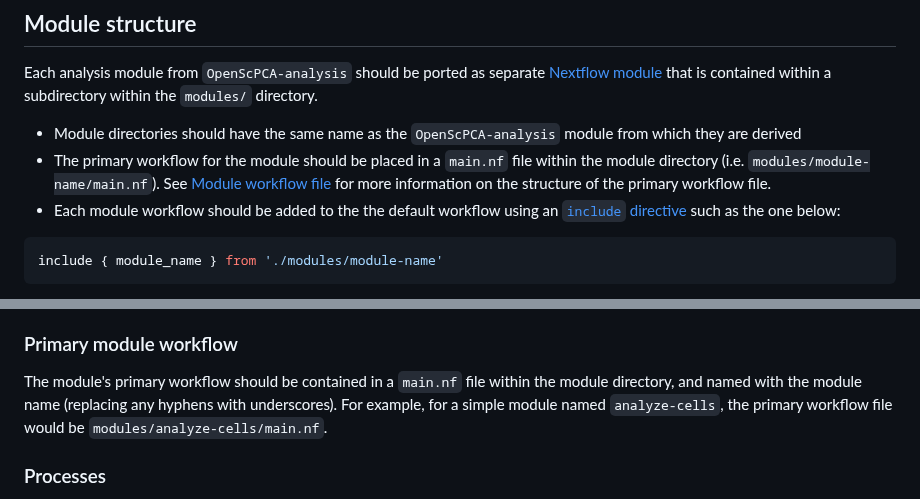
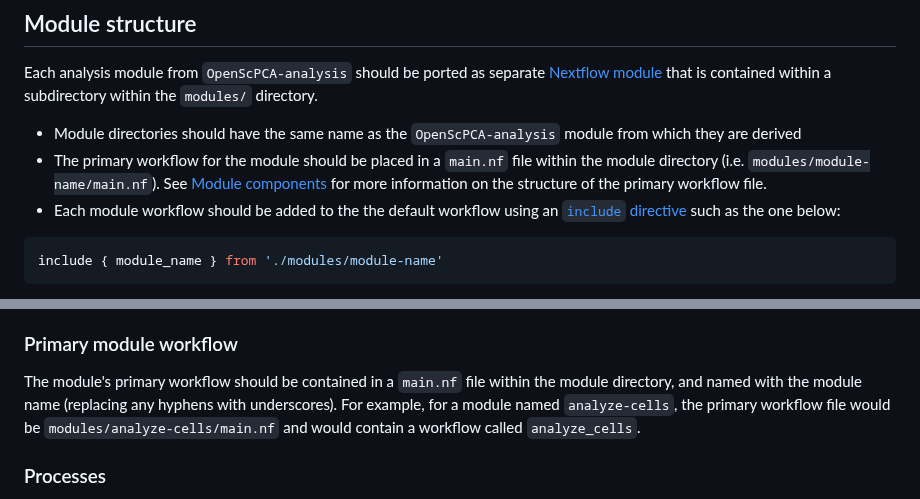
Before and after one commit to AlexsLemonade/OpenScPCA-nf, a Markdown page: porting-modules.md, 2 parts joined by grey strips. Drawn GitHub-style.

Commit message:
More edits from review

````diff
--- a/porting-modules.md
+++ b/porting-modules.md
@@ -40,7 +40,8 @@ If one module requires the output of another module as input, the default workfl
 Each analysis module from `OpenScPCA-analysis` should be ported as separate [Nextflow module](https://www.nextflow.io/docs/stable/module.html) that is contained within a subdirectory within the `modules/` directory.
 
 - Module directories should have the same name as the `OpenScPCA-analysis` module from which they are derived
-- The primary workflow for the module should be placed in a `main.nf` file within the module directory (i.e. `modules/module-name/main.nf`). See [Module workflow file](#module-workflow-file) for more information on the structure of the primary workflow file.
+- The primary workflow for the module should be placed in a `main.nf` file within the module directory (i.e. `modules/module-name/main.nf`).
+See [Module components](#module-components) for more information on the structure of the primary workflow file.
 - Each module workflow should be added to the the default workflow using an  [`include` directive](https://www.nextflow.io/docs/stable/module.html#module-inclusion) such as the one below:
 
 ```groovy
@@ -64,7 +65,7 @@ This file should also contain permalinks to the original scripts or notebooks fr
 ### Primary module workflow
 
 The module's primary workflow should be contained in a `main.nf` file within the module directory, and named with the module name (replacing any hyphens with underscores).
-For example, for a simple module named `analyze-cells`, the primary workflow file would be `modules/analyze-cells/main.nf`.
+For example, for a module named `analyze-cells`, the primary workflow file would be `modules/analyze-cells/main.nf` and would contain a workflow called `analyze_cells`.
 
 ### Processes
 
````
